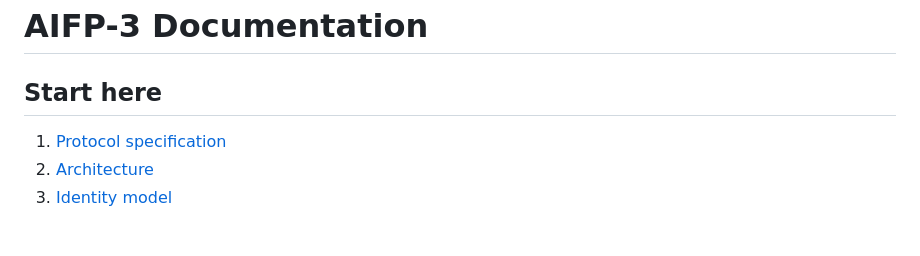
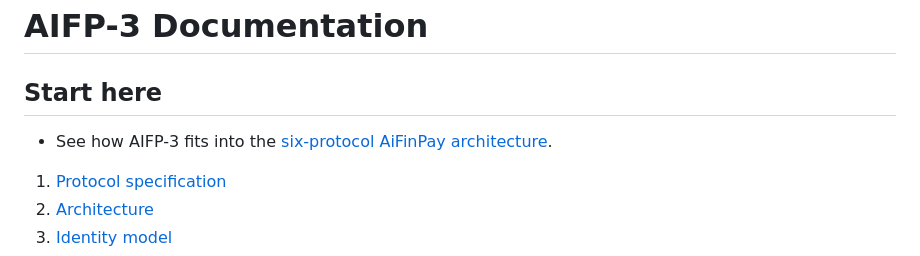
Before and after one commit to AiFinPay/AIFP-3, a Markdown page: docs/index.md, the part around the change. GitHub-like rendering; blank space fills up the shorter version.

```diff
--- a/docs/index.md
+++ b/docs/index.md
@@ -1,6 +1,8 @@
 # AIFP-3 Documentation
 
 ## Start here
+
+- See how AIFP-3 fits into the [six-protocol AiFinPay architecture](protocol-family.md).
 
 1. [Protocol specification](protocol-specification.md)
 2. [Architecture](architecture.md)
```
Also changed, not shown: README.md (+11 -2 lines), docs/integration-guide.md (+1 -1 lines), docs/protocol-family.md (added, +49 -0 lines), assets/brand/aifp-3-hero-light.jpg (added), 1 other file.
